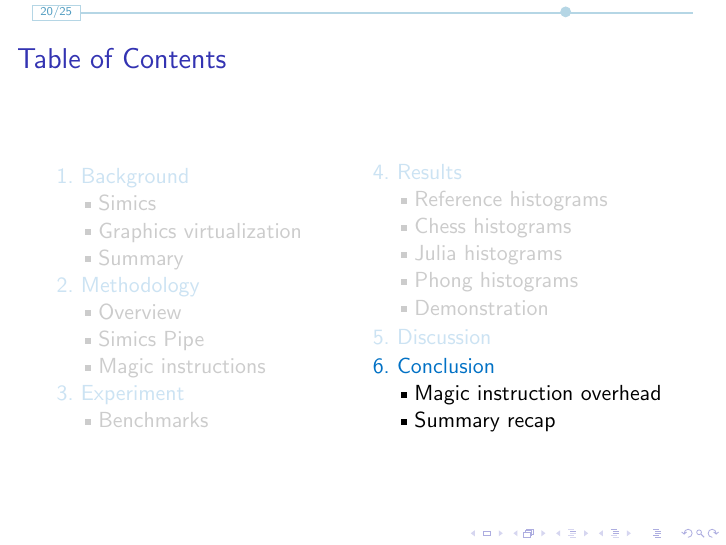
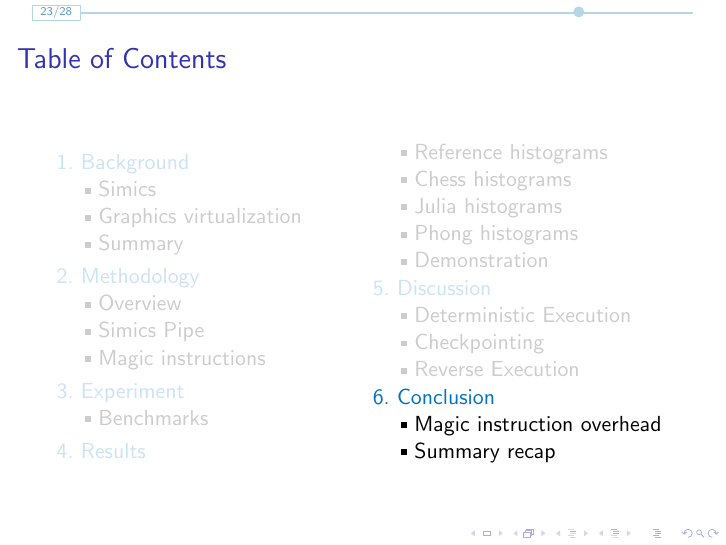
Before and after one commit to ensq/dv2524, LaTeX slides (dv2524-pre/presentation.tex): page 20 of 25 before the commit and page 23 of 28 after it. Compiled offline with pdfLaTeX; a LaTeX package or settings file that is missing is left out.

Commit message:
Migrated NOTES into new slides meant to expand upon advanced functionality pursuant to Simics attributes.

```diff
--- a/dv2524-pre/presentation.tex
+++ b/dv2524-pre/presentation.tex
@@ -133,8 +133,15 @@
 
 	% DISCUSSION
 	\section{Discussion}
-	% Advanced functionality
-	% ...
+	% Deterministic Execution
+	\subsection{Deterministic Execution}
+	\input{presentationdeterministicexecution.tex}
+	% Checkpointing
+	\subsection{Checkpointing}
+	\input{presentationcheckpointing.tex}
+	% Reverse Execution
+	\subsection{Reverse Execution}
+	\input{presentationreverseexecution.tex}
 
 	% CONCLUSION
 	\section{Conclusion}
```
Also changed, not shown: dv2524-pre/presentationcheckpointing.tex (added, +13 -0 lines), dv2524-pre/presentationdeterministicexecution.tex (added, +13 -0 lines), dv2524-pre/presentationreverseexecution.tex (added, +12 -0 lines), dv2524-pre/presentationsimics.tex (+1 -9 lines), 1 other file.
